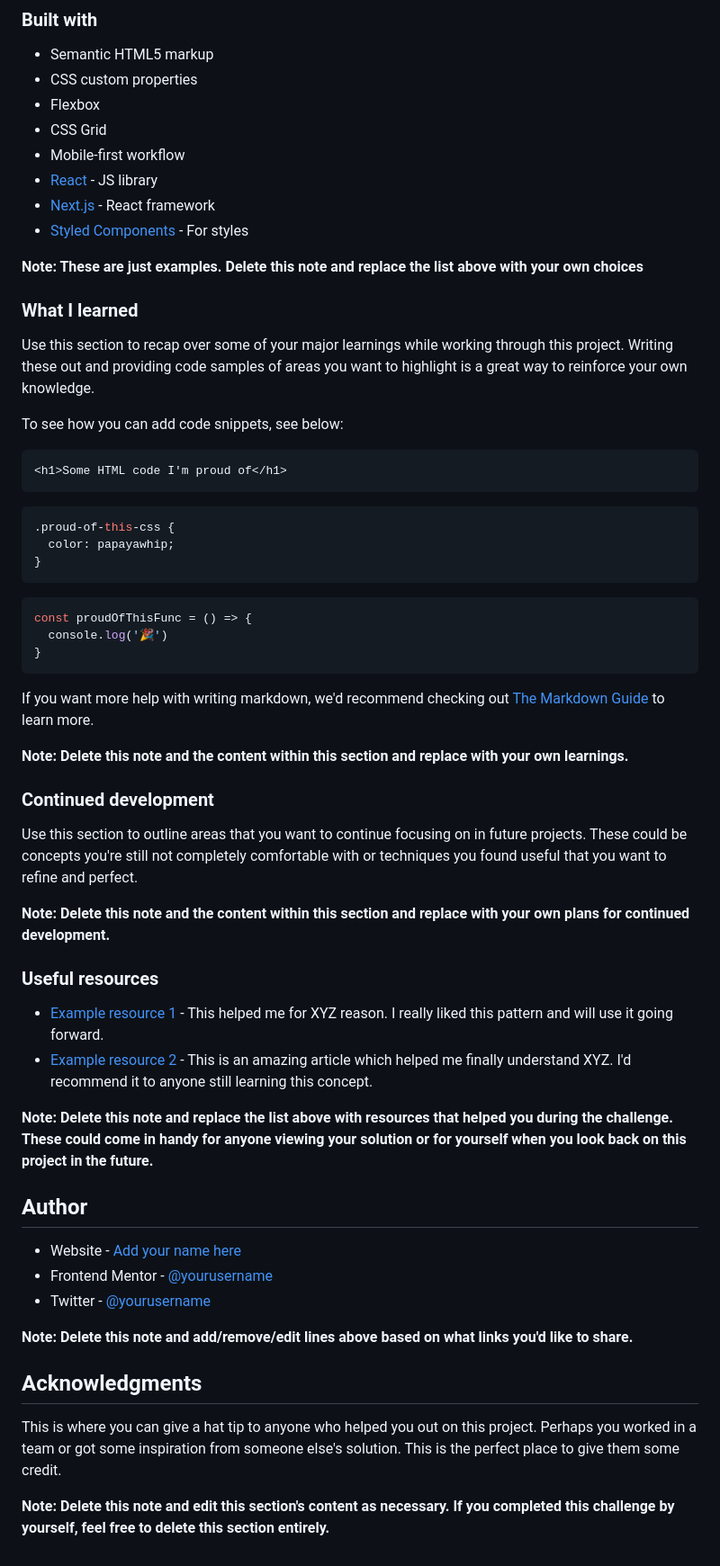
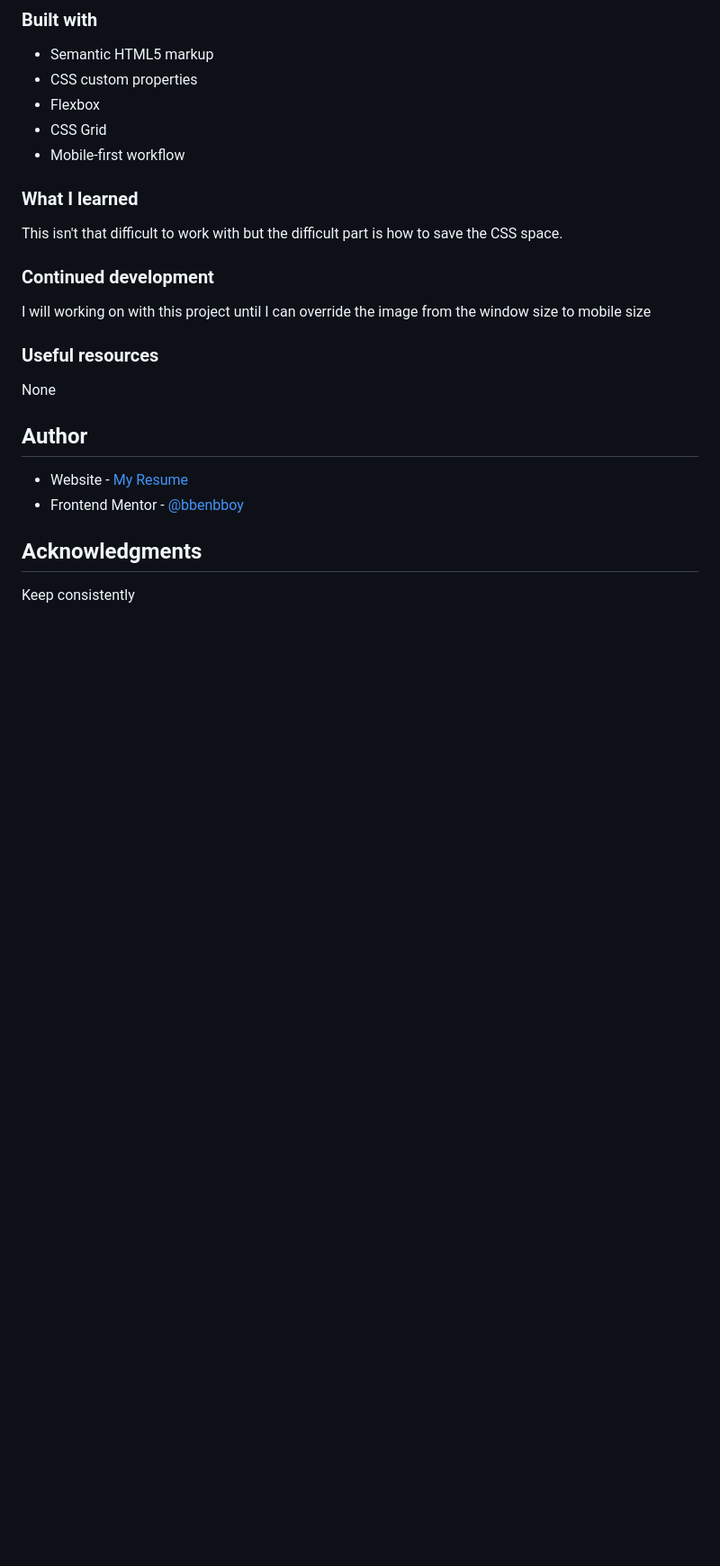
Before and after one commit to bbenbboy/3.-news-homepage-main, a Markdown page: README-template.md, the part around one of its changes. Shown at 90% size. Drawn GitHub-style; blank space fills up the shorter version.

````diff
--- a/README-template.md
+++ b/README-template.md
@@ -53,59 +43,24 @@ Then crop/optimize/edit your image however you like, add it to your project, and
 - Flexbox
 - CSS Grid
 - Mobile-first workflow
-- [React](https://reactjs.org/) - JS library
-- [Next.js](https://nextjs.org/) - React framework
-- [Styled Components](https://styled-components.com/) - For styles
-
-**Note: These are just examples. Delete this note and replace the list above with your own choices**
 
 ### What I learned
 
-Use this section to recap over some of your major learnings while working through this project. Writing these out and providing code samples of areas you want to highlight is a great way to reinforce your own knowledge.
-
-To see how you can add code snippets, see below:
-
-```html
-<h1>Some HTML code I'm proud of</h1>
-```
-```css
-.proud-of-this-css {
-  color: papayawhip;
-}
-```
-```js
-const proudOfThisFunc = () => {
-  console.log('🎉')
-}
-```
-
-If you want more help with writing markdown, we'd recommend checking out [The Markdown Guide](https://www.markdownguide.org/) to learn more.
-
-**Note: Delete this note and the content within this section and replace with your own learnings.**
+This isn't that difficult to work with but the difficult part is how to save the CSS space.
 
 ### Continued development
 
-Use this section to outline areas that you want to continue focusing on in future projects. These could be concepts you're still not completely comfortable with or techniques you found useful that you want to refine and perfect.
-
-**Note: Delete this note and the content within this section and replace with your own plans for continued development.**
+I will working on with this project until I can override the image from the window size to mobile size
 
 ### Useful resources
 
-- [Example resource 1](https://www.example.com) - This helped me for XYZ reason. I really liked this pattern and will use it going forward.
-- [Example resource 2](https://www.example.com) - This is an amazing article which helped me finally understand XYZ. I'd recommend it to anyone still learning this concept.
-
-**Note: Delete this note and replace the list above with resources that helped you during the challenge. These could come in handy for anyone viewing your solution or for yourself when you look back on this project in the future.**
+None
 
 ## Author
 
-- Website - [Add your name here](https://www.your-site.com)
-- Frontend Mentor - [@yourusername](https://www.frontendmentor.io/profile/yourusername)
-- Twitter - [@yourusername](https://www.twitter.com/yourusername)
-
-**Note: Delete this note and add/remove/edit lines above based on what links you'd like to share.**
+- Website - [My Resume](https://ratchapon-portfolio.notion.site/Hi-welcome-to-my-portfolio-f45d1ec329d54dac9cd9bf8c217a3f01)
+- Frontend Mentor - [@bbenbboy](https://www.frontendmentor.io/profile/bbenbboy)
 
 ## Acknowledgments
 
-This is where you can give a hat tip to anyone who helped you out on this project. Perhaps you worked in a team or got some inspiration from someone else's solution. This is the perfect place to give them some credit.
-
-**Note: Delete this note and edit this section's content as necessary. If you completed this challenge by yourself, feel free to delete this section entirely.**
+Keep consistently
````
Also changed, not shown: other parts of README-template.md (+7 -17 lines), README.md (deleted, +0 -94 lines), Desktop Window.png (added), Mobile Window.png (added), 1 other file.
